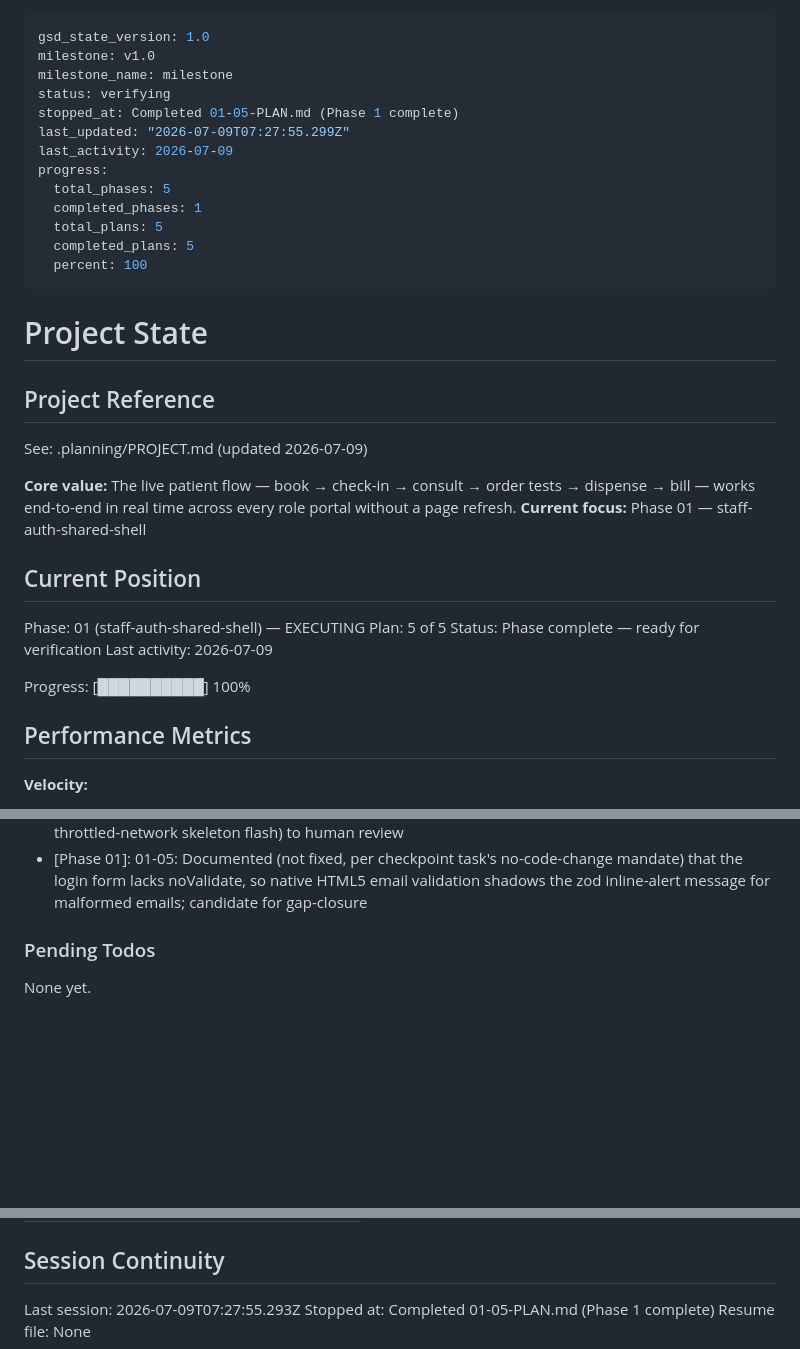
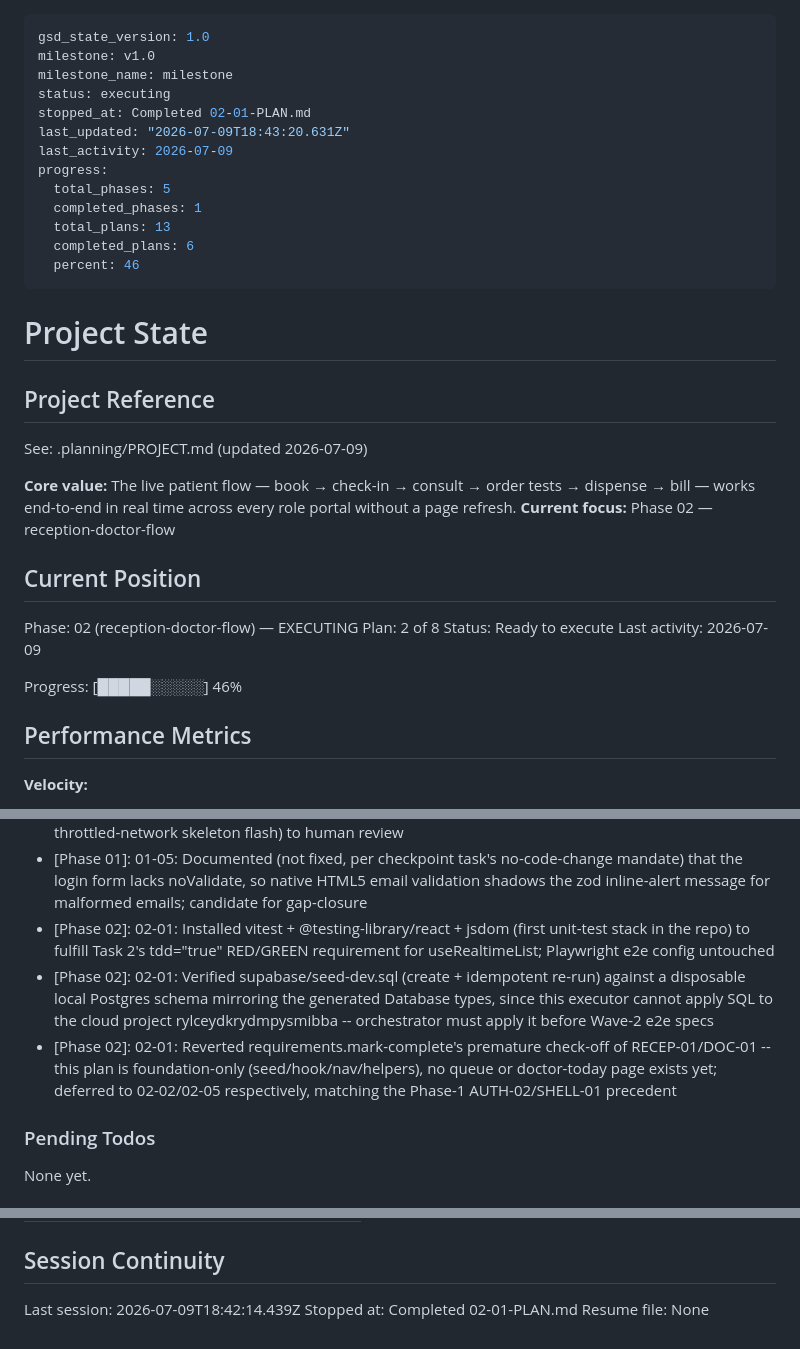
Before and after one commit to ojasshelke46/LIGHT-HEALTHCARE, a Markdown page: .planning/STATE.md, 3 parts joined by grey strips. GitHub-like rendering; blank space fills up the shorter version.

Commit message:
docs(02-01): complete realtime foundation, dev seed & nav plan

```diff
--- a/.planning/STATE.md
+++ b/.planning/STATE.md
@@ -2,16 +2,16 @@
 gsd_state_version: 1.0
 milestone: v1.0
 milestone_name: milestone
-status: verifying
-stopped_at: Completed 01-05-PLAN.md (Phase 1 complete)
-last_updated: "2026-07-09T07:27:55.299Z"
+status: executing
+stopped_at: Completed 02-01-PLAN.md
+last_updated: "2026-07-09T18:43:20.631Z"
 last_activity: 2026-07-09
 progress:
   total_phases: 5
   completed_phases: 1
-  total_plans: 5
-  completed_plans: 5
-  percent: 100
+  total_plans: 13
+  completed_plans: 6
+  percent: 46
 ---
 
 # Project State
@@ -21,16 +21,16 @@ progress:
 See: .planning/PROJECT.md (updated 2026-07-09)
 
 **Core value:** The live patient flow — book → check-in → consult → order tests → dispense → bill — works end-to-end in real time across every role portal without a page refresh.
-**Current focus:** Phase 01 — staff-auth-shared-shell
+**Current focus:** Phase 02 — reception-doctor-flow
 
 ## Current Position
 
-Phase: 01 (staff-auth-shared-shell) — EXECUTING
-Plan: 5 of 5
-Status: Phase complete — ready for verification
+Phase: 02 (reception-doctor-flow) — EXECUTING
+Plan: 2 of 8
+Status: Ready to execute
 Last activity: 2026-07-09
 
-Progress: [██████████] 100%
+Progress: [█████░░░░░] 46%
 
 ## Performance Metrics
 
@@ -79,6 +80,9 @@ Recent decisions affecting current work:
 - [Phase 01]: 01-04: Table sub-components use forwardRef uniformly (not just Textarea/Select) for API consistency across the primitive library and to ease a future radix swap
 - [Phase 01]: 01-05: Auto-approved the human-verify checkpoint (--auto chain) after exhaustive automated proxies (grep + committed e2e + supplemental scratch Playwright spec) confirmed all 5 Phase-1 success criteria; deferred 3 genuinely-visual items (tablet layout feel, drawer animation, throttled-network skeleton flash) to human review
 - [Phase 01]: 01-05: Documented (not fixed, per checkpoint task's no-code-change mandate) that the login form lacks noValidate, so native HTML5 email validation shadows the zod inline-alert message for malformed emails; candidate for gap-closure
+- [Phase 02]: 02-01: Installed vitest + @testing-library/react + jsdom (first unit-test stack in the repo) to fulfill Task 2's tdd="true" RED/GREEN requirement for useRealtimeList; Playwright e2e config untouched
+- [Phase 02]: 02-01: Verified supabase/seed-dev.sql (create + idempotent re-run) against a disposable local Postgres schema mirroring the generated Database types, since this executor cannot apply SQL to the cloud project rylceydkrydmpysmibba -- orchestrator must apply it before Wave-2 e2e specs
+- [Phase 02]: 02-01: Reverted requirements.mark-complete's premature check-off of RECEP-01/DOC-01 -- this plan is foundation-only (seed/hook/nav/helpers), no queue or doctor-today page exists yet; deferred to 02-02/02-05 respectively, matching the Phase-1 AUTH-02/SHELL-01 precedent
 
 ### Pending Todos
 
@@ -98,6 +102,6 @@ Items acknowledged and carried forward from previous milestone close:
 
 ## Session Continuity
 
-Last session: 2026-07-09T07:27:55.293Z
-Stopped at: Completed 01-05-PLAN.md (Phase 1 complete)
+Last session: 2026-07-09T18:42:14.439Z
+Stopped at: Completed 02-01-PLAN.md
 Resume file: None
```
Also changed, not shown: other parts of .planning/STATE.md (+1 -0 lines), .planning/ROADMAP.md (+1 -1 lines), 1 other file.
